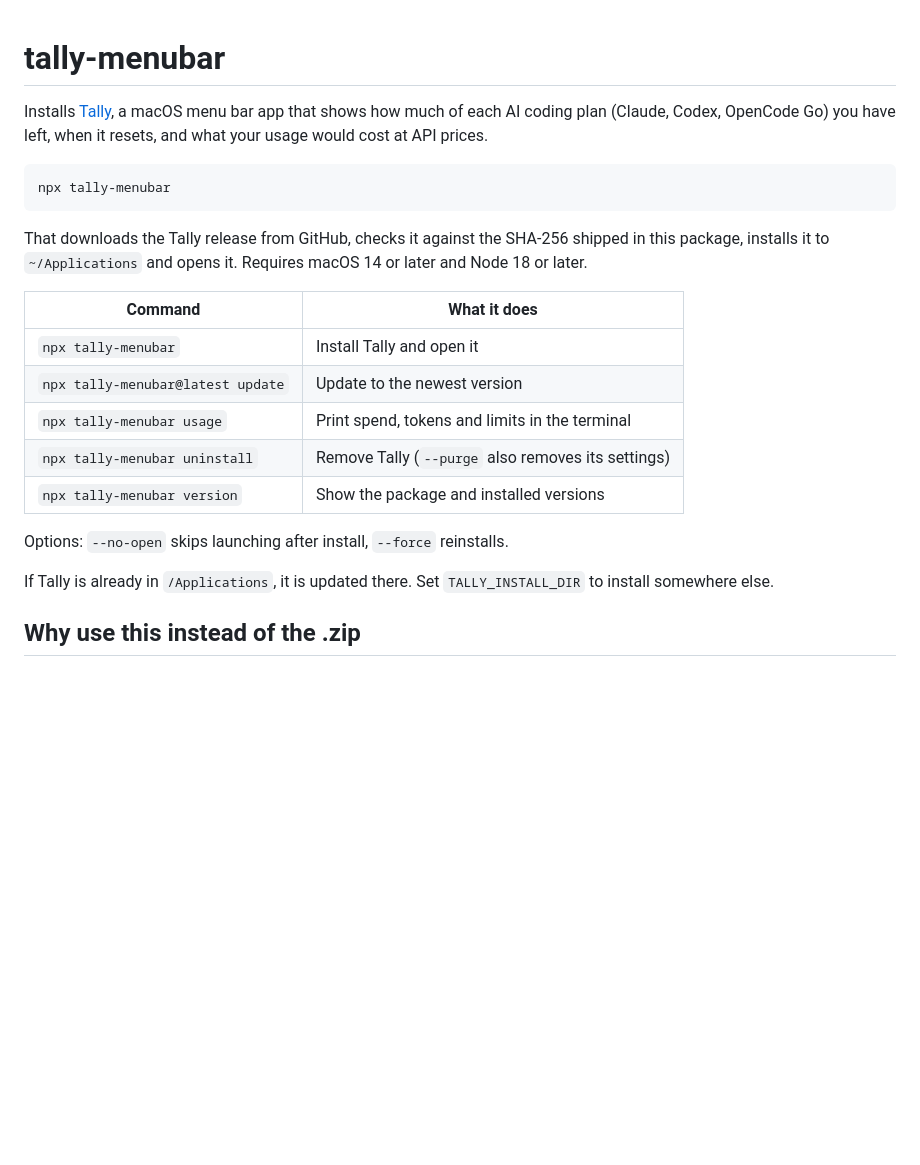
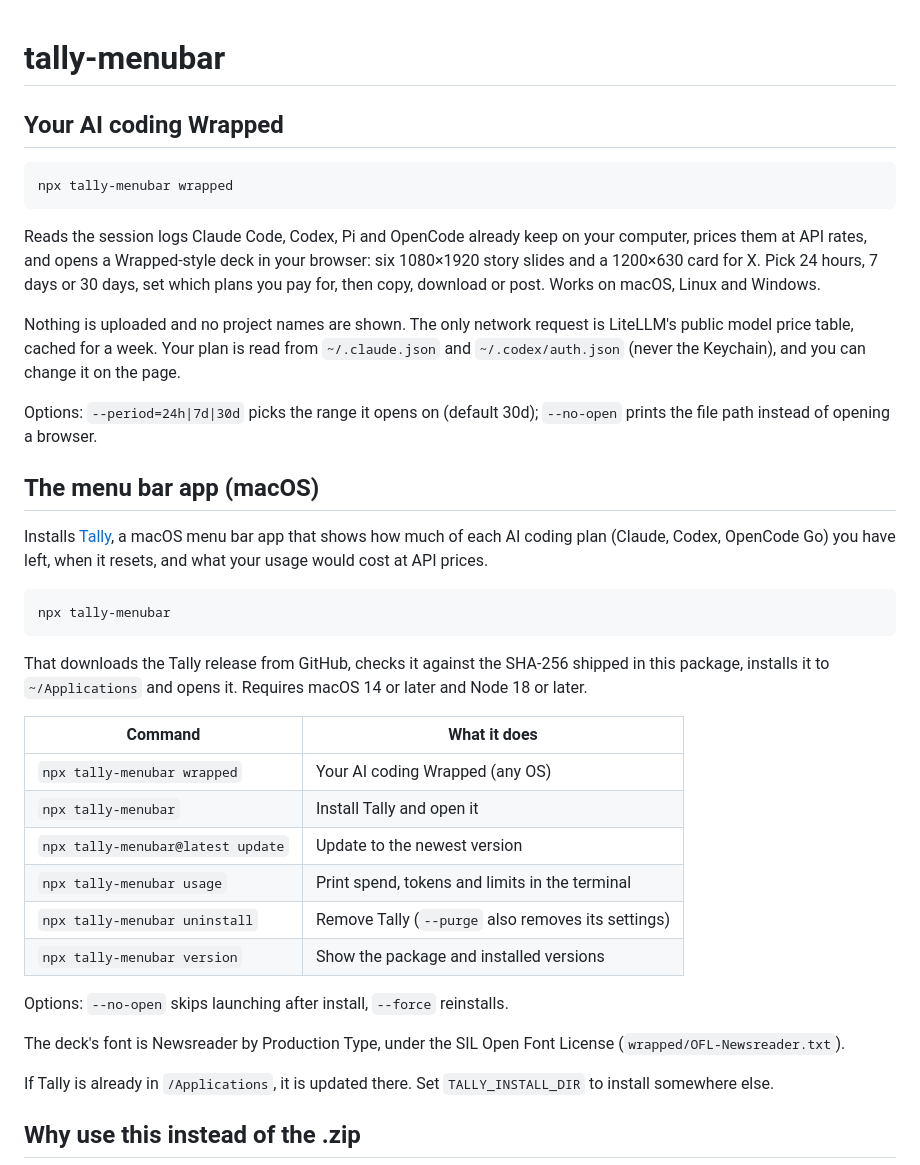
Before and after one commit to PratikRai0101/tally, a Markdown page: npm/README.md, the part around the change. GitHub-like rendering; blank space fills up the shorter version.

````diff
--- a/npm/README.md
+++ b/npm/README.md
@@ -1,4 +1,18 @@
 # tally-menubar
+
+## Your AI coding Wrapped
+
+```sh
+npx tally-menubar wrapped
+```
+
+Reads the session logs Claude Code, Codex, Pi and OpenCode already keep on your computer, prices them at API rates, and opens a Wrapped-style deck in your browser: six 1080×1920 story slides and a 1200×630 card for X. Pick 24 hours, 7 days or 30 days, set which plans you pay for, then copy, download or post. Works on macOS, Linux and Windows.
+
+Nothing is uploaded and no project names are shown. The only network request is LiteLLM's public model price table, cached for a week. Your plan is read from `~/.claude.json` and `~/.codex/auth.json` (never the Keychain), and you can change it on the page.
+
+Options: `--period=24h|7d|30d` picks the range it opens on (default 30d); `--no-open` prints the file path instead of opening a browser.
+
+## The menu bar app (macOS)
 
 Installs [Tally](https://github.com/PratikRai0101/tally), a macOS menu bar app that shows how much of each AI coding plan (Claude, Codex, OpenCode Go) you have left, when it resets, and what your usage would cost at API prices.
 
@@ -10,6 +24,7 @@ That downloads the Tally release from GitHub, checks it against the SHA-256 ship
 
 | Command | What it does |
 |---|---|
+| `npx tally-menubar wrapped` | Your AI coding Wrapped (any OS) |
 | `npx tally-menubar` | Install Tally and open it |
 | `npx tally-menubar@latest update` | Update to the newest version |
 | `npx tally-menubar usage` | Print spend, tokens and limits in the terminal |
@@ -17,6 +32,8 @@ That downloads the Tally release from GitHub, checks it against the SHA-256 ship
 | `npx tally-menubar version` | Show the package and installed versions |
 
 Options: `--no-open` skips launching after install, `--force` reinstalls.
+
+The deck's font is Newsreader by Production Type, under the SIL Open Font License (`wrapped/OFL-Newsreader.txt`).
 
 If Tally is already in `/Applications`, it is updated there. Set `TALLY_INSTALL_DIR` to install somewhere else.
 
````
Also changed, not shown: README.md (+13 -5 lines), docs/wrapped.png, 8 other files.
